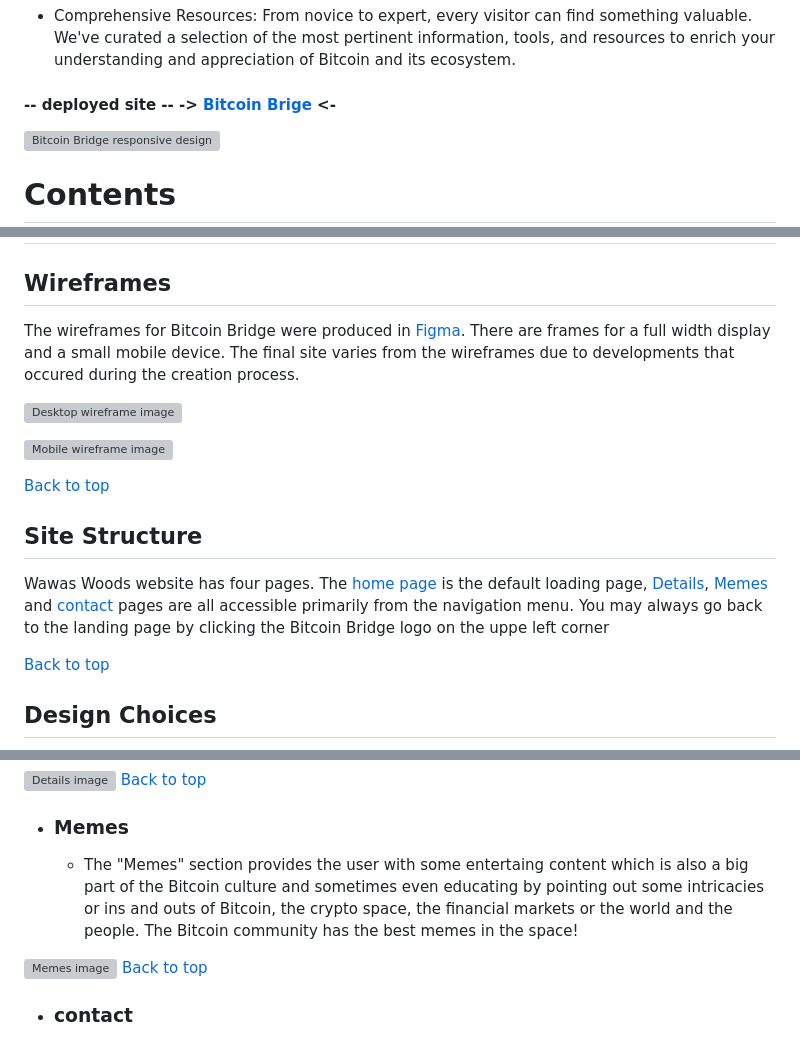
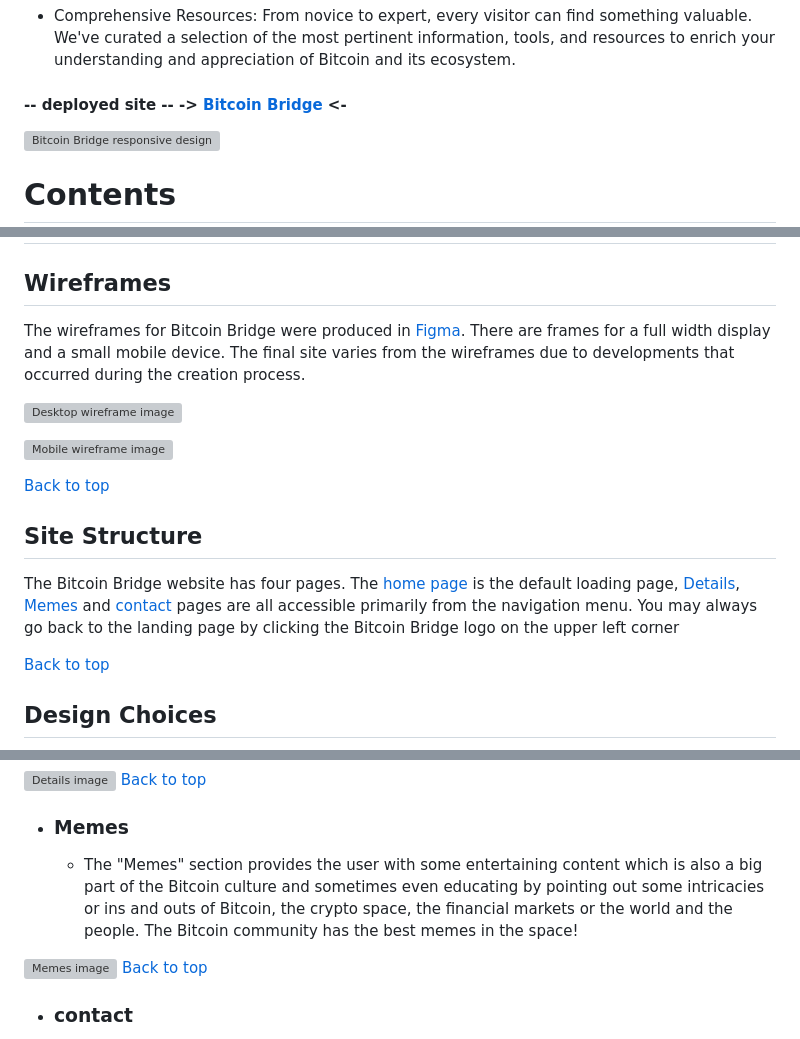
Before and after one commit to CsClown/BitcoinBridge, a Markdown page: README.md, 3 parts joined by grey strips. GitHub-like rendering; grey boxes are pictures that could not be loaded.

Commit message:
typos in readme with spellchecker(chrome)

```diff
--- a/README.md
+++ b/README.md
@@ -15,7 +15,7 @@ What Sets Us Apart?
 
 - Comprehensive Resources: From novice to expert, every visitor can find something valuable. We've curated a selection of the most pertinent information, tools, and resources to enrich your understanding and appreciation of Bitcoin and its ecosystem.
 
-#### -- deployed site --  -> <a href="https://csclown.github.io/BitcoinBridge/index.html" target="_blank" rel="noopener">Bitcoin Brige</a> <-
+#### -- deployed site --  -> <a href="https://csclown.github.io/BitcoinBridge/index.html" target="_blank" rel="noopener">Bitcoin Bridge</a> <-
 
 ![Bitcoin Bridge responsive design](assets/readme-images/responsive.png)
 
@@ -50,7 +50,7 @@ What Sets Us Apart?
 
 ## Wireframes
 
-The wireframes for Bitcoin Bridge were produced in [Figma](https://figma.com). There are frames for a full width display and a small mobile device. The final site varies from the wireframes due to developments that occured during the creation process.
+The wireframes for Bitcoin Bridge were produced in [Figma](https://figma.com). There are frames for a full width display and a small mobile device. The final site varies from the wireframes due to developments that occurred during the creation process.
 
 ![Desktop wireframe image](assets/readme-images/BBwireframedDesktop.png)
 
@@ -60,8 +60,8 @@ The wireframes for Bitcoin Bridge were produced in [Figma](https://figma.com). T
 
 ## Site Structure
 
-Wawas Woods website has four pages. The [home page](index.html) is the default loading page, [Details](Details.html), [Memes](memes.html) and [contact](contact.html) pages are all accessible primarily from the navigation menu.
-You may always go back to the landing page by clicking the Bitcoin Bridge logo on the uppe left corner
+The Bitcoin Bridge website has four pages. The [home page](index.html) is the default loading page, [Details](Details.html), [Memes](memes.html) and [contact](contact.html) pages are all accessible primarily from the navigation menu.
+You may always go back to the landing page by clicking the Bitcoin Bridge logo on the upper left corner
 
 [Back to top](<#contents>)
 ## Design Choices
@@ -98,7 +98,7 @@ Bitcoin Bridge is designed to be user-friendly and inviting, equipped with famil
 
   * ### Memes
 
-    * The "Memes" section provides the user with some entertaing content which is also a big part of the Bitcoin culture and sometimes even educating by pointing out some intricacies or ins and outs of Bitcoin, the crypto space, the financial markets or the world and the people. The Bitcoin community has the best memes in the space!
+    * The "Memes" section provides the user with some entertaining content which is also a big part of the Bitcoin culture and sometimes even educating by pointing out some intricacies or ins and outs of Bitcoin, the crypto space, the financial markets or the world and the people. The Bitcoin community has the best memes in the space!
 
 ![Memes image](assets/readme-images/memespage.png)
 [Back to top](<#contents>)
```
Also changed, not shown: other parts of README.md (+1 -1 lines).
